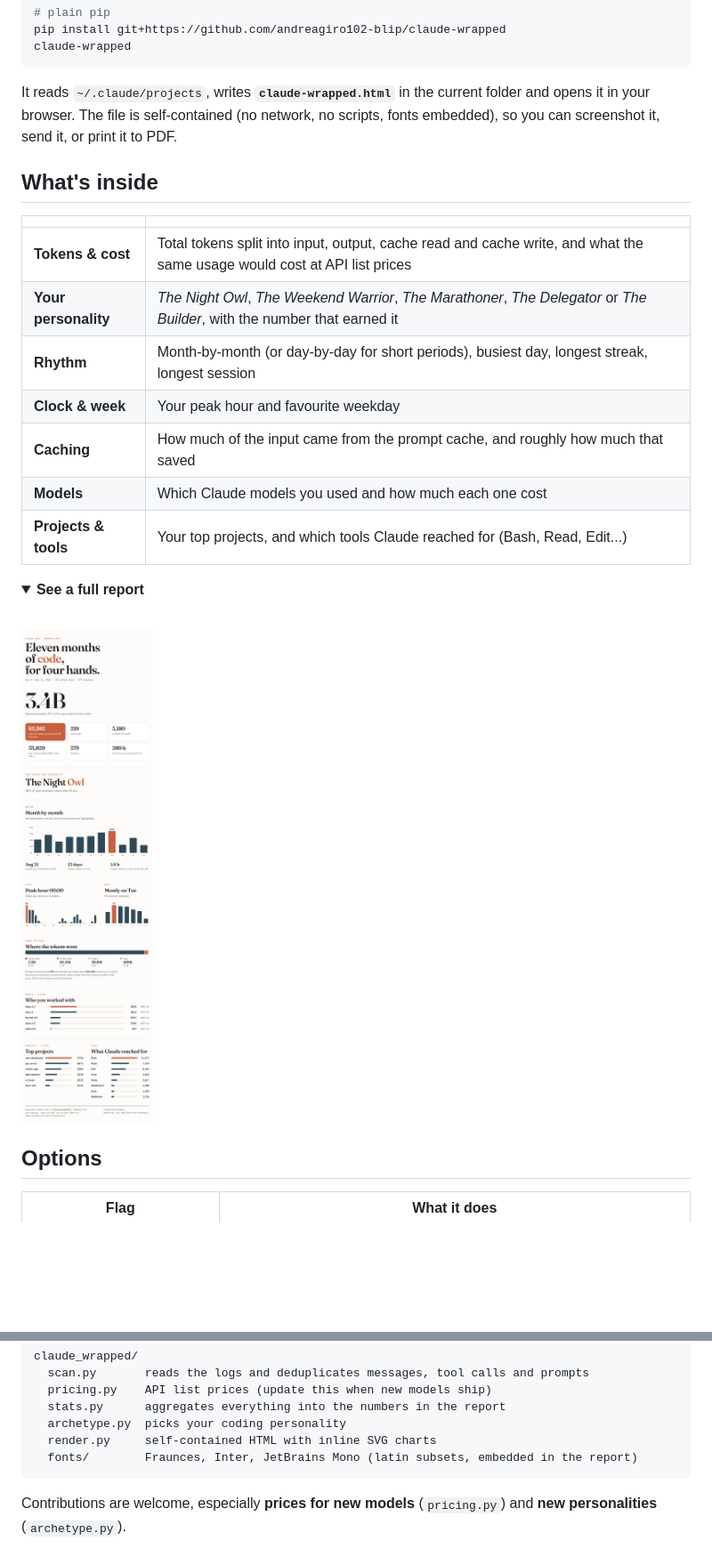
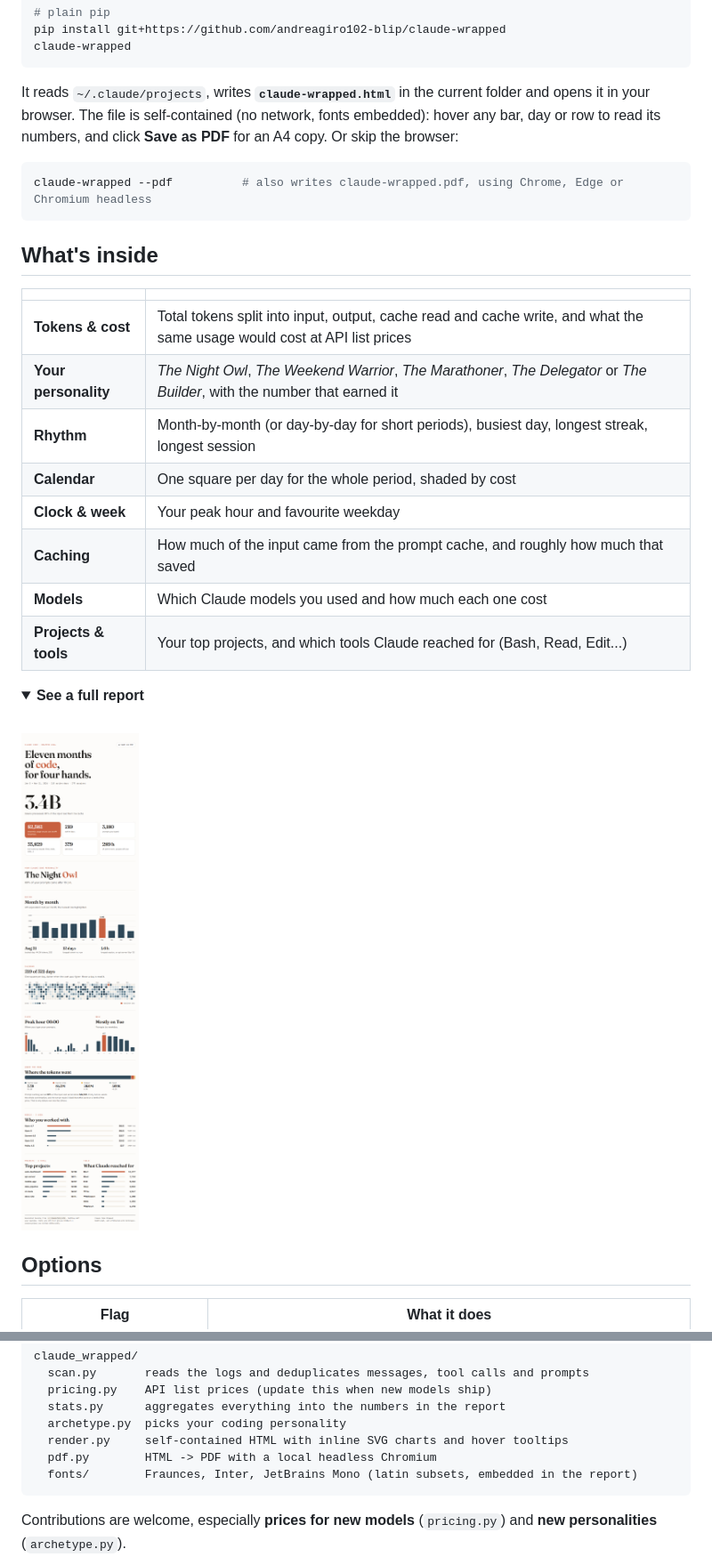
Before and after one commit to andreagiro102-blip/claude-wrapped, a Markdown page: README.md, 2 parts joined by grey strips. Shown at 89% size. Rendered like a GitHub page; pictures changed too: assets/report.png; folded sections open; blank space fills up the shorter version.

````diff
--- a/README.md
+++ b/README.md
@@ -31,8 +31,12 @@ claude-wrapped
 ```
 
 It reads `~/.claude/projects`, writes **`claude-wrapped.html`** in the current folder and opens it
-in your browser. The file is self-contained (no network, no scripts, fonts embedded), so you can
-screenshot it, send it, or print it to PDF.
+in your browser. The file is self-contained (no network, fonts embedded): hover any bar, day or row
+to read its numbers, and click **Save as PDF** for an A4 copy. Or skip the browser:
+
+```bash
+claude-wrapped --pdf          # also writes claude-wrapped.pdf, using Chrome, Edge or Chromium headless
+```
 
 ## What's inside
 
@@ -41,6 +45,7 @@ screenshot it, send it, or print it to PDF.
 | **Tokens & cost** | Total tokens split into input, output, cache read and cache write, and what the same usage would cost at API list prices |
 | **Your personality** | *The Night Owl*, *The Weekend Warrior*, *The Marathoner*, *The Delegator* or *The Builder*, with the number that earned it |
 | **Rhythm** | Month-by-month (or day-by-day for short periods), busiest day, longest streak, longest session |
+| **Calendar** | One square per day for the whole period, shaded by cost |
 | **Clock & week** | Your peak hour and favourite weekday |
 | **Caching** | How much of the input came from the prompt cache, and roughly how much that saved |
 | **Models** | Which Claude models you used and how much each one cost |
@@ -124,7 +130,8 @@ claude_wrapped/
   pricing.py    API list prices (update this when new models ship)
   stats.py      aggregates everything into the numbers in the report
   archetype.py  picks your coding personality
-  render.py     self-contained HTML with inline SVG charts
+  render.py     self-contained HTML with inline SVG charts and hover tooltips
+  pdf.py        HTML -> PDF with a local headless Chromium
   fonts/        Fraunces, Inter, JetBrains Mono (latin subsets, embedded in the report)
 ```
 
````
Also changed, not shown: other parts of README.md (+1 -0 lines), 6 other files.
